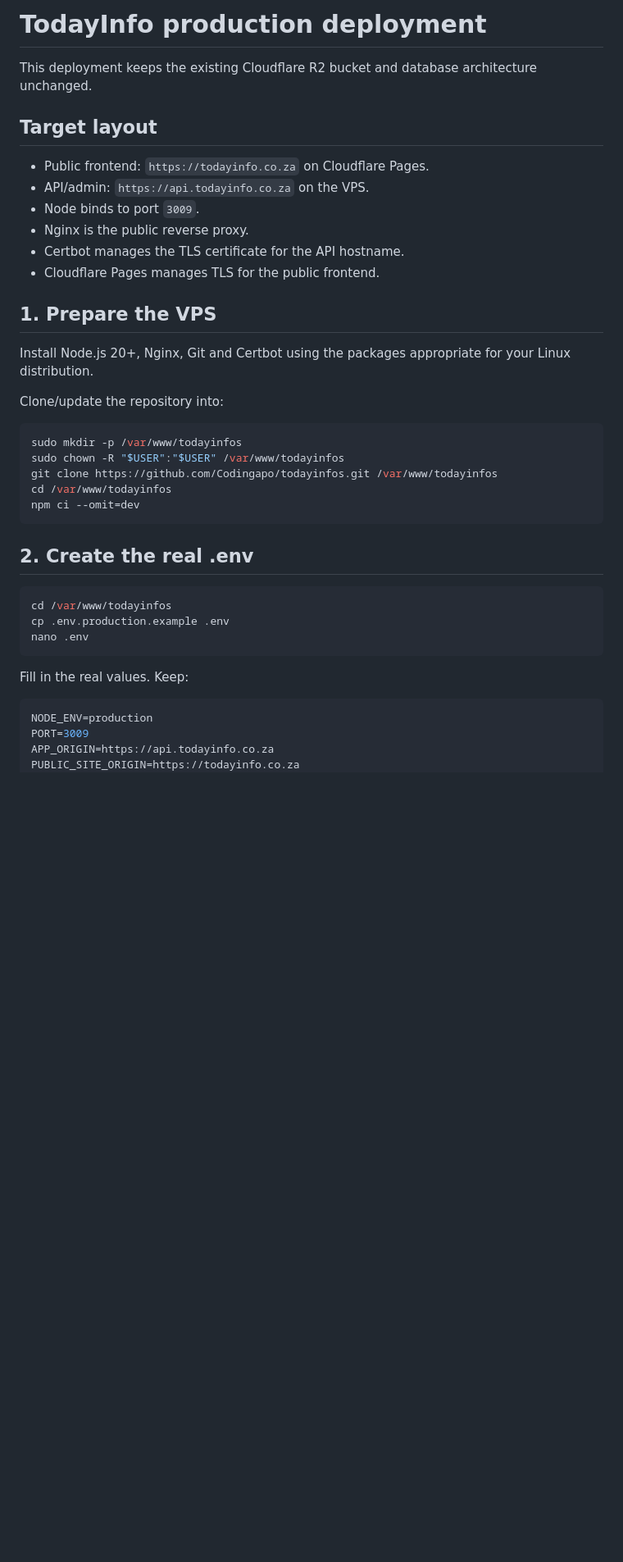
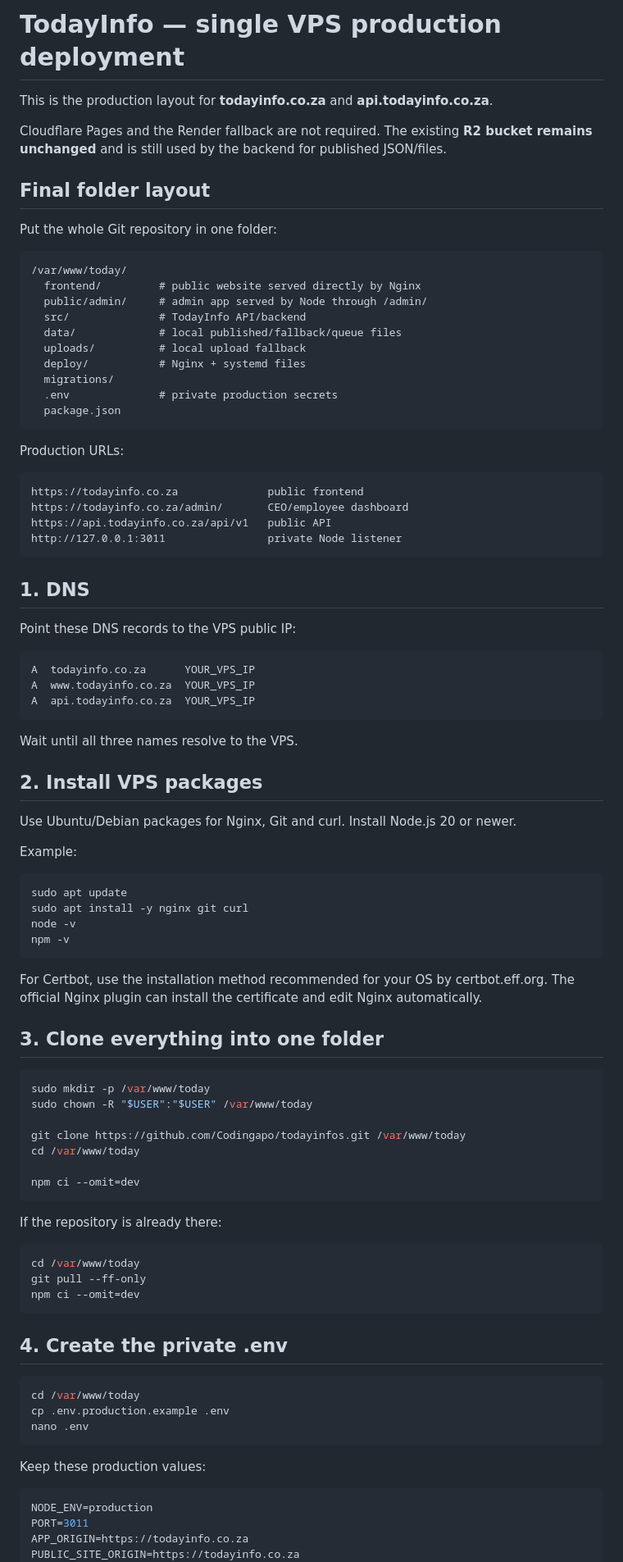
Before and after one commit to Codingapo/todayinfos, a Markdown page: deploy/VPS_DEPLOY.md, the part around one of its changes. Shown at 82% size. Rendered like a GitHub page; blank space fills up the shorter version.

Commit message:
Document single-folder VPS deployment for both domains

````diff
--- a/deploy/VPS_DEPLOY.md
+++ b/deploy/VPS_DEPLOY.md
@@ -1,43 +1,95 @@
-# TodayInfo production deployment
+# TodayInfo — single VPS production deployment
 
-This deployment keeps the existing Cloudflare R2 bucket and database architecture unchanged.
+This is the production layout for **todayinfo.co.za** and **api.todayinfo.co.za**.
 
-## Target layout
+Cloudflare Pages and the Render fallback are not required. The existing **R2 bucket remains unchanged** and is still used by the backend for published JSON/files.
 
-- Public frontend: `https://todayinfo.co.za` on Cloudflare Pages.
-- API/admin: `https://api.todayinfo.co.za` on the VPS.
-- Node binds to port `3009`.
-- Nginx is the public reverse proxy.
-- Certbot manages the TLS certificate for the API hostname.
-- Cloudflare Pages manages TLS for the public frontend.
+## Final folder layout
 
-## 1. Prepare the VPS
+Put the whole Git repository in one folder:
 
-Install Node.js 20+, Nginx, Git and Certbot using the packages appropriate for your Linux distribution.
+```text
+/var/www/today/
+  frontend/         # public website served directly by Nginx
+  public/admin/     # admin app served by Node through /admin/
+  src/              # TodayInfo API/backend
+  data/             # local published/fallback/queue files
+  uploads/          # local upload fallback
+  deploy/           # Nginx + systemd files
+  migrations/
+  .env              # private production secrets
+  package.json
+```
 
-Clone/update the repository into:
+Production URLs:
+
+```text
+https://todayinfo.co.za              public frontend
+https://todayinfo.co.za/admin/       CEO/employee dashboard
+https://api.todayinfo.co.za/api/v1   public API
+http://127.0.0.1:3011                private Node listener
+```
+
+## 1. DNS
+
+Point these DNS records to the VPS public IP:
+
+```text
+A  todayinfo.co.za      YOUR_VPS_IP
+A  www.todayinfo.co.za  YOUR_VPS_IP
+A  api.todayinfo.co.za  YOUR_VPS_IP
+```
+
+Wait until all three names resolve to the VPS.
+
+## 2. Install VPS packages
+
+Use Ubuntu/Debian packages for Nginx, Git and curl. Install Node.js 20 or newer.
+
+Example:
 
 ```bash
-sudo mkdir -p /var/www/todayinfos
-sudo chown -R "$USER":"$USER" /var/www/todayinfos
-git clone https://github.com/Codingapo/todayinfos.git /var/www/todayinfos
-cd /var/www/todayinfos
+sudo apt update
+sudo apt install -y nginx git curl
+node -v
+npm -v
+```
+
+For Certbot, use the installation method recommended for your OS by certbot.eff.org. The official Nginx plugin can install the certificate and edit Nginx automatically.
+
+## 3. Clone everything into one folder
+
+```bash
+sudo mkdir -p /var/www/today
+sudo chown -R "$USER":"$USER" /var/www/today
+
+git clone https://github.com/Codingapo/todayinfos.git /var/www/today
+cd /var/www/today
+
 npm ci --omit=dev
 ```
 
-## 2. Create the real .env
+If the repository is already there:
 
 ```bash
-cd /var/www/todayinfos
+cd /var/www/today
+git pull --ff-only
+npm ci --omit=dev
+```
+
+## 4. Create the private .env
+
+```bash
+cd /var/www/today
 cp .env.production.example .env
 nano .env
 ```
 
-Fill in the real values. Keep:
+Keep these production values:
 
 ```env
 NODE_ENV=production
-PORT=3009
-APP_ORIGIN=https://api.todayinfo.co.za
+PORT=3011
+APP_ORIGIN=https://todayinfo.co.za
 PUBLIC_SITE_ORIGIN=https://todayinfo.co.za
 PUBLIC_API_ORIGIN=https://api.todayinfo.co.za
````
Also changed, not shown: other parts of deploy/VPS_DEPLOY.md (+145 -53 lines).
